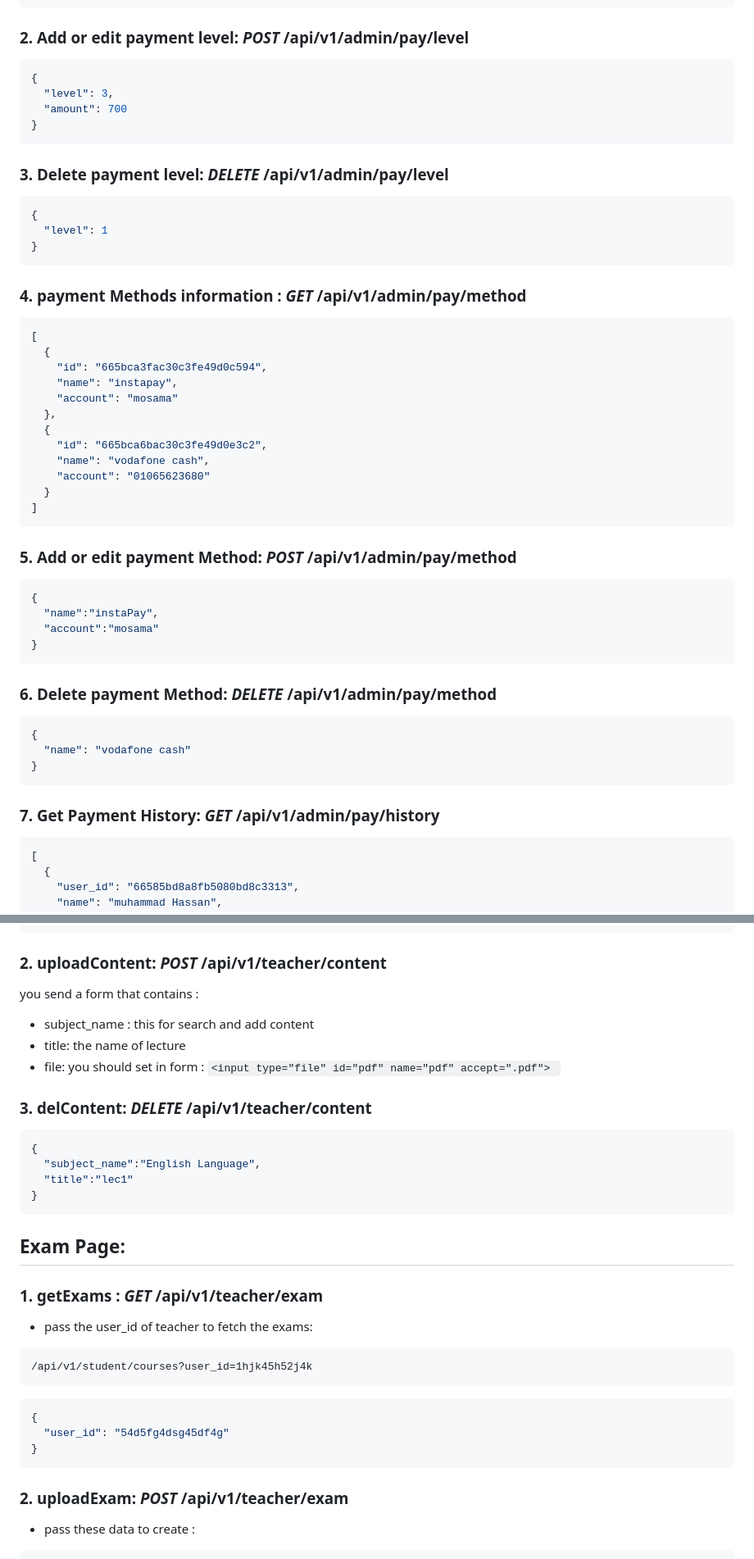
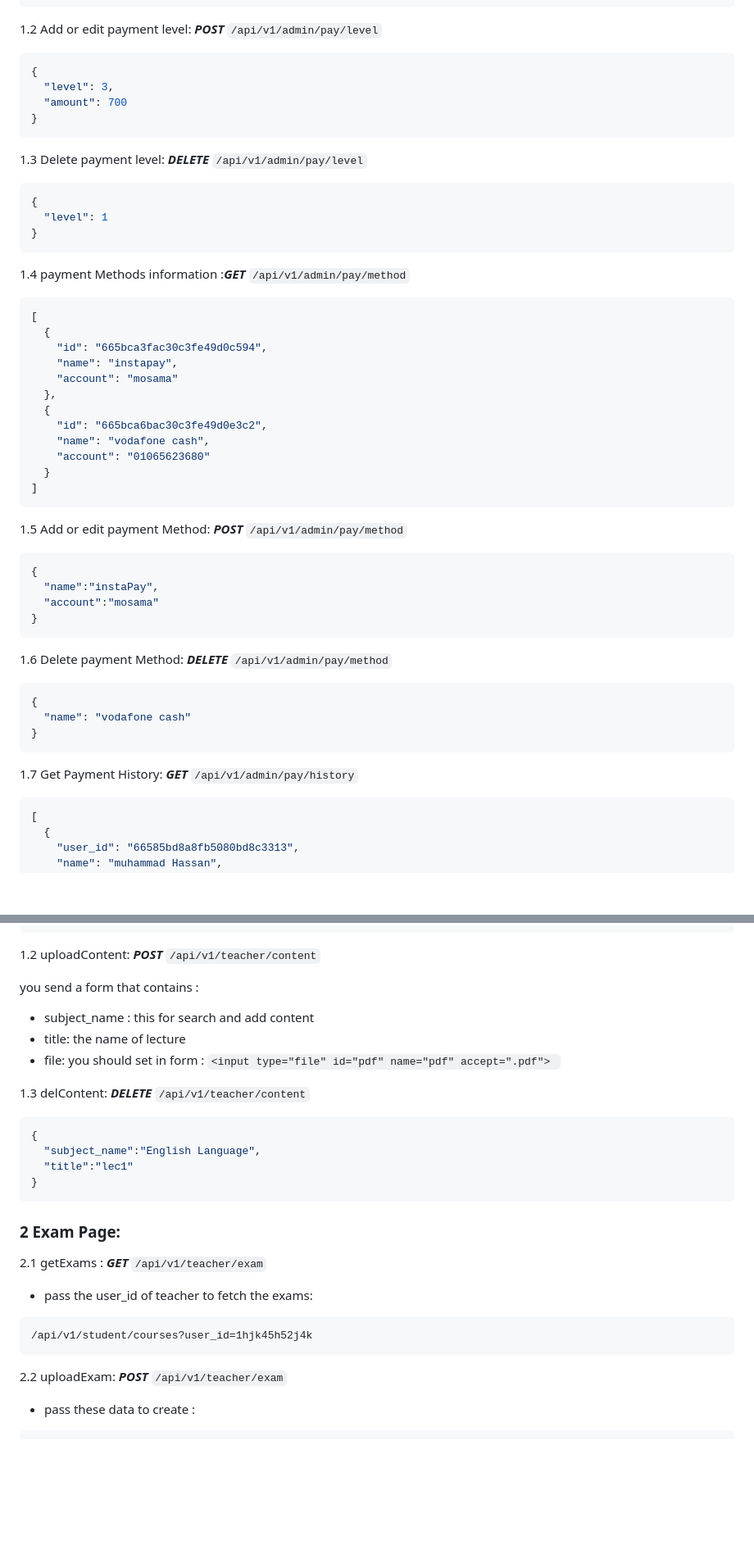
Before and after one commit to mosama137/edu-platform, a Markdown page: README.md, 2 parts joined by grey strips. Shown at 82% size. GitHub-like rendering; blank space fills up the shorter version.

Commit message:
readme more readable 2

````diff
--- a/README.md
+++ b/README.md
@@ -290,7 +291,8 @@ or remove teacher by not sending teacher in json
 ]
 ```
 
-### 2. Add or edit payment level: _POST_ /api/v1/admin/pay/level
+1.2 Add or edit payment level:
+**_POST_** `/api/v1/admin/pay/level`
 
 ```JSON
 {
@@ -299,7 +301,8 @@ or remove teacher by not sending teacher in json
 }
 ```
 
-### 3. Delete payment level: _DELETE_ /api/v1/admin/pay/level
+1.3 Delete payment level:
+**_DELETE_** `/api/v1/admin/pay/level`
 
 ```Json
 {
@@ -307,7 +310,7 @@ or remove teacher by not sending teacher in json
 }
 ```
 
-### 4. payment Methods information : _GET_ /api/v1/admin/pay/method
+1.4 payment Methods information :**_GET_** `/api/v1/admin/pay/method`
 
 ```Json
 [
@@ -324,7 +327,8 @@ or remove teacher by not sending teacher in json
 ]
 ```
 
-### 5. Add or edit payment Method: _POST_ /api/v1/admin/pay/method
+1.5 Add or edit payment Method:
+**_POST_** `/api/v1/admin/pay/method`
 
 ```JSON
 {
@@ -333,7 +337,8 @@ or remove teacher by not sending teacher in json
 }
 ```
 
-### 6. Delete payment Method: _DELETE_ /api/v1/admin/pay/method
+1.6 Delete payment Method:
+**_DELETE_** `/api/v1/admin/pay/method`
 
 ```Json
 {
@@ -341,7 +346,8 @@ or remove teacher by not sending teacher in json
 }
 ```
 
-### 7. Get Payment History: _GET_ /api/v1/admin/pay/history
+1.7 Get Payment History:
+**_GET_** `/api/v1/admin/pay/history`
 
 ```Json
 [
@@ -416,7 +424,8 @@ or remove teacher by not sending teacher in json
 ]
 ```
 
-### 2. uploadContent: _POST_ /api/v1/teacher/content
+1.2 uploadContent:
+**_POST_** `/api/v1/teacher/content`
 
 you send a form that contains :
 
@@ -425,7 +434,8 @@ you send a form that contains :
 - file: you should set in form :
   `<input type="file" id="pdf" name="pdf" accept=".pdf"> `
 
-### 3. delContent: _DELETE_ /api/v1/teacher/content
+1.3 delContent:
+**_DELETE_** `/api/v1/teacher/content`
 
 ```JSON
 {
@@ -434,23 +444,25 @@ you send a form that contains :
 }
 ```
 
-## Exam Page:
+### 2 Exam Page:
 
-### 1. getExams : _GET_ /api/v1/teacher/exam
+2.1 getExams :
+**_GET_** `/api/v1/teacher/exam`
 - pass the user_id of teacher to fetch the exams:
 
 ```URL
 /api/v1/student/courses?user_id=1hjk45h52j4k
 ```
 
-
+<!--
 ```JSON
 {
   "user_id": "54d5fg4dsg45df4g"
 }
-```
+``` -->
 
-### 2. uploadExam: _POST_ /api/v1/teacher/exam
+2.2 uploadExam:
+**_POST_** `/api/v1/teacher/exam`
 
 - pass these data to create :
 
````
Also changed, not shown: other parts of README.md (+27 -19 lines).
